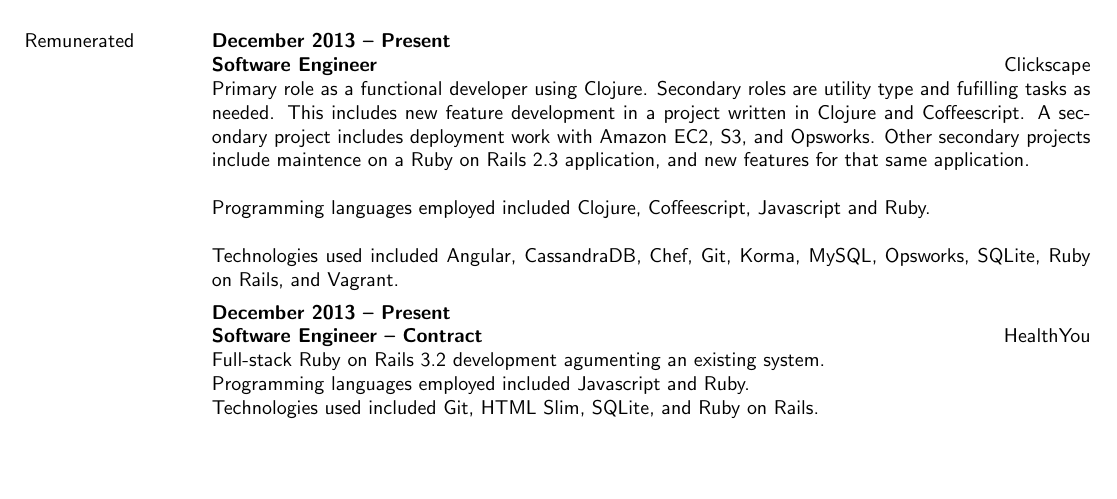
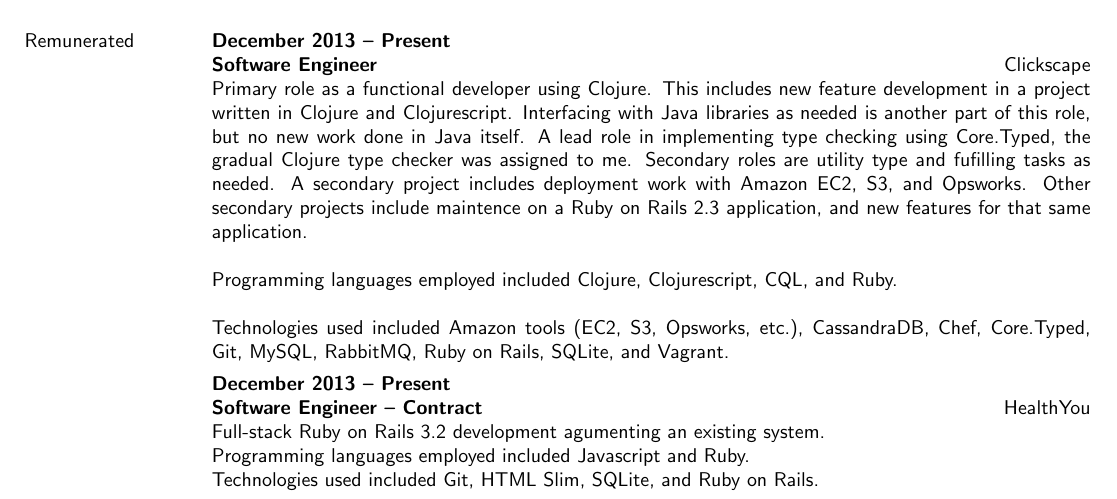
Before and after one commit to telser/dotfiles, a LaTeX CV (cv/resume.tex): part of page 1 of 2, cut so that both start at the same text, the shorter picture padded with empty space. Compiled offline with pdfLaTeX.

```diff
--- a/cv/resume.tex
+++ b/cv/resume.tex
@@ -75,9 +75,9 @@
 \employer{\llap{Clickscape}}
 \dates{December 2013 -- Present}
 \begin{position}
- Primary role as a functional developer using Clojure. Secondary roles are utility type and fufilling tasks as needed. This includes new feature development in a project written in Clojure and Coffeescript. A secondary project includes deployment work with Amazon EC2, S3, and Opsworks. Other secondary projects include maintence on a Ruby on Rails 2.3 application, and new features for that same application. \\ \ \\
- Programming languages employed included Clojure, Coffeescript, Javascript and Ruby. \\ \ \\
- Technologies used included Angular, CassandraDB, Chef, Git, Korma, MySQL, Opsworks, SQLite, Ruby on Rails, and Vagrant.
+ Primary role as a functional developer using Clojure. This includes new feature development in a project written in Clojure and Clojurescript. Interfacing with Java libraries as needed is another part of this role, but no new work done in Java itself. A lead role in implementing type checking using Core.Typed, the gradual Clojure type checker was assigned to me. Secondary roles are utility type and fufilling tasks as needed. A secondary project includes deployment work with Amazon EC2, S3, and Opsworks. Other secondary projects include maintence on a Ruby on Rails 2.3 application, and new features for that same application. \\ \ \\
+ Programming languages employed included Clojure, Clojurescript, CQL, and Ruby. \\ \ \\
+ Technologies used included Amazon tools (EC2, S3, Opsworks, etc.), CassandraDB, Chef, Core.Typed, Git, MySQL, RabbitMQ, Ruby on Rails, SQLite, and Vagrant.
 \end{position}
 
 \title{Software Engineer -- Contract}
```
Also changed, not shown: cv/resume.tex (2 more changed lines), 1 other file.
